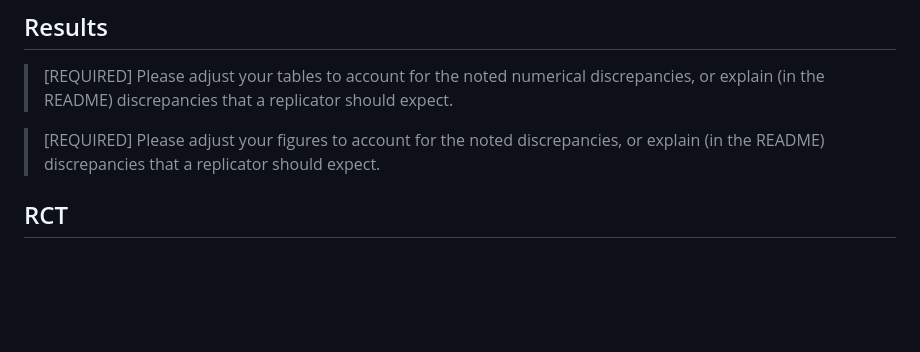
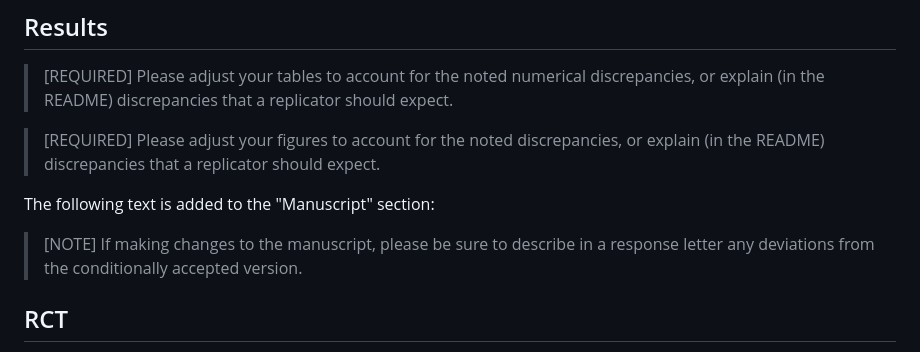
Before and after one commit to AEADataEditor/replication-template-development, a Markdown page: sample-language-report.md, the part around the change. GitHub-like rendering; blank space fills up the shorter version.

Commit message:
adding some verbiage when making changes to the manuscript

```diff
--- a/sample-language-report.md
+++ b/sample-language-report.md
@@ -267,8 +267,11 @@ When running the scanner, please review and provide suggested packages:
 
 > [REQUIRED] Please adjust your tables to account for the noted numerical discrepancies, or explain (in the README) discrepancies that a replicator should expect.
 
+> [REQUIRED] Please adjust your figures to account for the noted discrepancies, or explain (in the README) discrepancies that a replicator should expect.
 
-> [REQUIRED] Please adjust your figures to account for the noted discrepancies, or explain (in the README) discrepancies that a replicator should expect.
+The following text is added to the "Manuscript" section:
+
+> [NOTE] If making changes to the manuscript, please be sure to describe in a response letter any deviations from the conditionally accepted version.
 
 
 ## RCT
```
